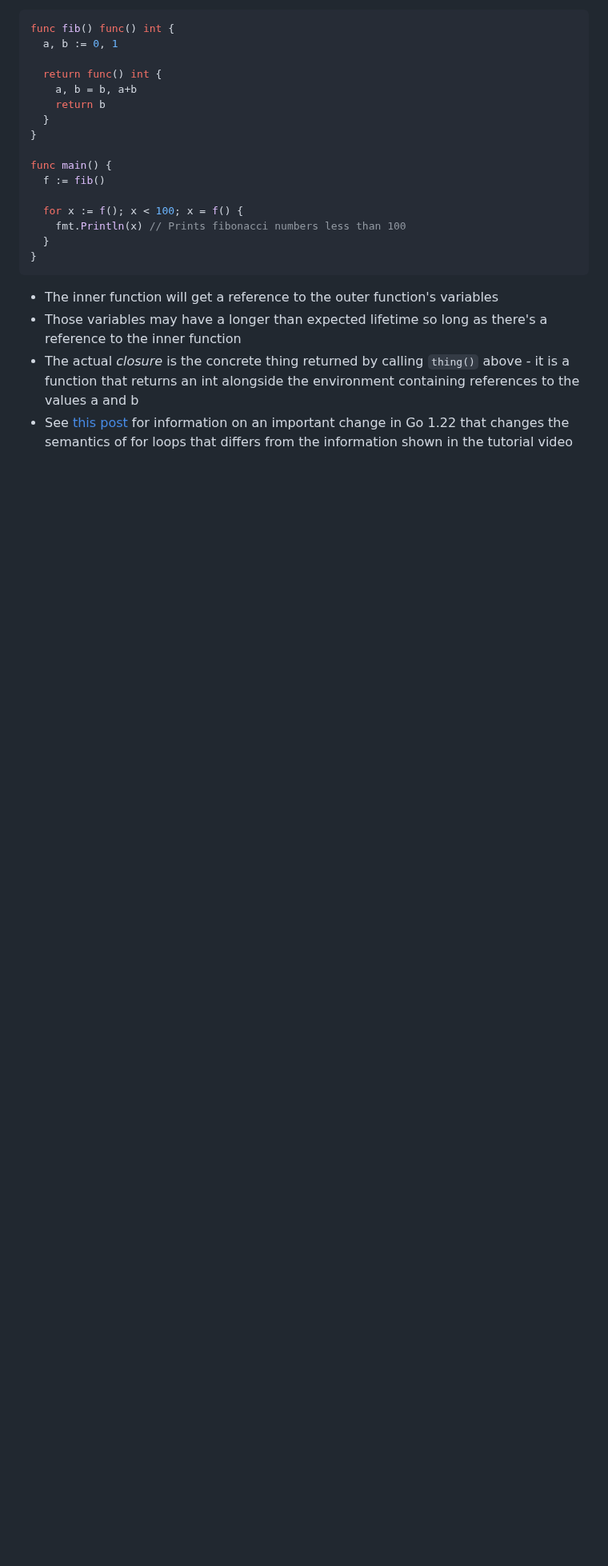
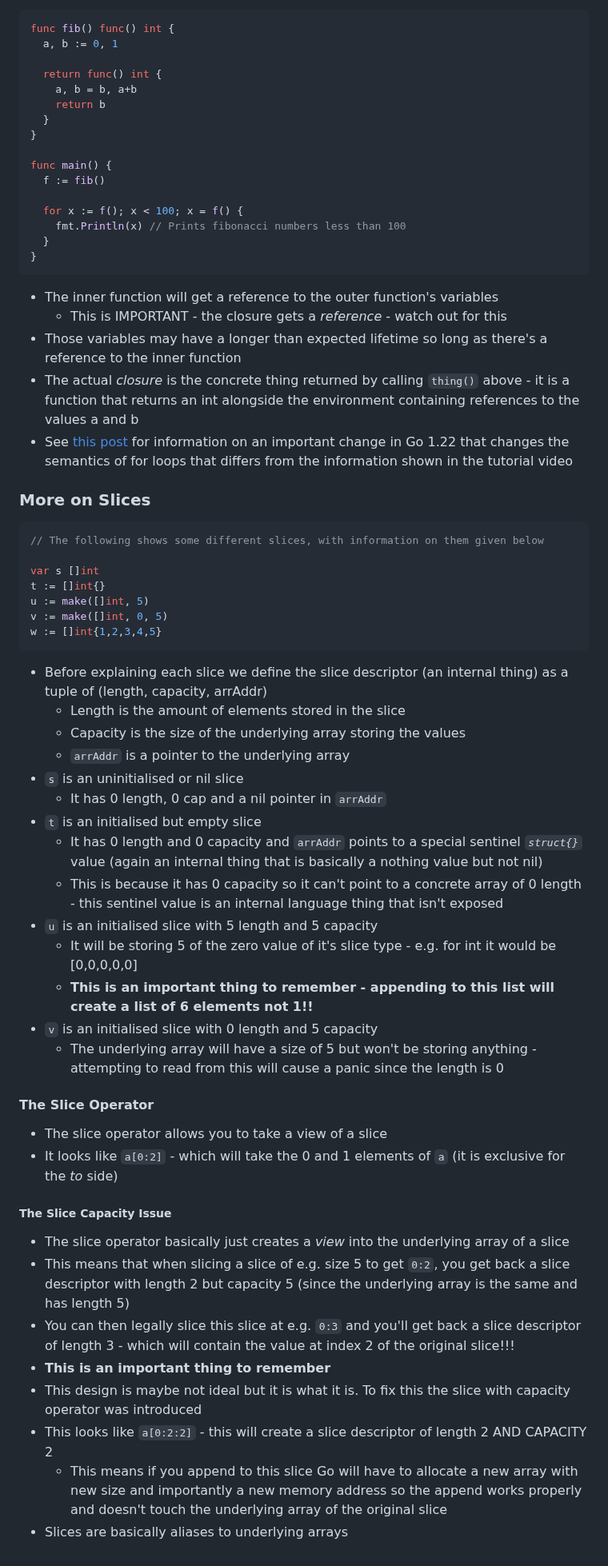
Before and after one commit to 0x416c6578/0x416c6578.github.io, a Markdown page: notes/go-class.md, the part around the change. Shown at 80% size. Drawn GitHub-style; blank space fills up the shorter version.

Commit message:
Slice video

````diff
--- a/notes/go-class.md
+++ b/notes/go-class.md
@@ -354,6 +354,47 @@ func main() {
 ```
 
 - The inner function will get a reference to the outer function's variables
+  - This is IMPORTANT - the closure gets a _reference_ - watch out for this
 - Those variables may have a longer than expected lifetime so long as there's a reference to the inner function
 - The actual _closure_ is the concrete thing returned by calling `thing()` above - it is a function that returns an int alongside the environment containing references to the values a and b
 - See [this post](../posts/017-Go-For-Loop-Caveat.md) for information on an important change in Go 1.22 that changes the semantics of for loops that differs from the information shown in the tutorial video
+
+### More on Slices
+```go
+// The following shows some different slices, with information on them given below
+
+var s []int
+t := []int{}
+u := make([]int, 5)
+v := make([]int, 0, 5)
+w := []int{1,2,3,4,5}
+```
+
+- Before explaining each slice we define the slice descriptor (an internal thing) as a tuple of (length, capacity, arrAddr)
+  - Length is the amount of elements stored in the slice
+  - Capacity is the size of the underlying array storing the values
+  - `arrAddr` is a pointer to the underlying array
+- `s` is an uninitialised or nil slice
+  - It has 0 length, 0 cap and a nil pointer in `arrAddr`
+- `t` is an initialised but empty slice
+  - It has 0 length and 0 capacity and `arrAddr` points to a special sentinel _`struct{}`_ value (again an internal thing that is basically a nothing value but not nil)
+  - This is because it has 0 capacity so it can't point to a concrete array of 0 length - this sentinel value is an internal language thing that isn't exposed
+- `u` is an initialised slice with 5 length and 5 capacity
+  - It will be storing 5 of the zero value of it's slice type - e.g. for int it would be [0,0,0,0,0]
+  - **This is an important thing to remember - appending to this list will create a list of 6 elements not 1!!**
+- `v` is an initialised slice with 0 length and 5 capacity
+  - The underlying array will have a size of 5 but won't be storing anything - attempting to read from this will cause a panic since the length is 0
+
+#### The Slice Operator
+- The slice operator allows you to take a view of a slice
+- It looks like `a[0:2]` - which will take the 0 and 1 elements of `a` (it is exclusive for the _to_ side)
+
+##### The Slice Capacity Issue
+- The slice operator basically just creates a _view_ into the underlying array of a slice
+- This means that when slicing a slice of e.g. size 5 to get `0:2`, you get back a slice descriptor with length 2 but capacity 5 (since the underlying array is the same and has length 5)
+- You can then legally slice this slice at e.g. `0:3` and you'll get back a slice descriptor of length 3 - which will contain the value at index 2 of the original slice!!!
+- **This is an important thing to remember**
+- This design is maybe not ideal but it is what it is. To fix this the slice with capacity operator was introduced
+- This looks like `a[0:2:2]` - this will create a slice descriptor of length 2 AND CAPACITY 2
+  - This means if you append to this slice Go will have to allocate a new array with new size and importantly a new memory address so the append works properly and doesn't touch the underlying array of the original slice
+- Slices are basically aliases to underlying arrays
````
